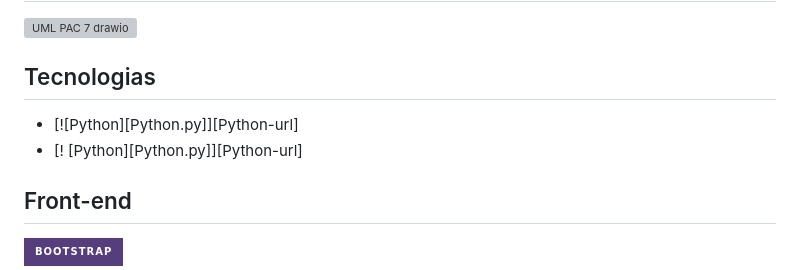
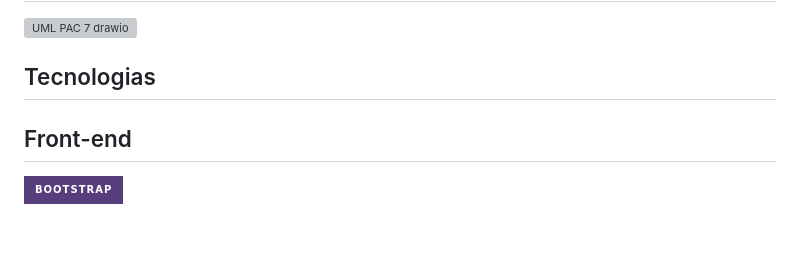
Before and after one commit to ProcessoAprendizadoColaborativo/Classroom-Search, a Markdown page: README.md, the part around the change. GitHub-like rendering; badges without logos; blank space fills up the shorter version; grey boxes are pictures that could not be loaded.

```diff
--- a/README.md
+++ b/README.md
@@ -39,8 +39,6 @@ Para efetivação deste projeto, o repositório possui endpoints que farão a ma
 
 ## Tecnologias
 
-* [![Python][Python.py]][Python-url]
-* [! [Python][Python.py]][Python-url]
 
 ## Front-end
 
```
